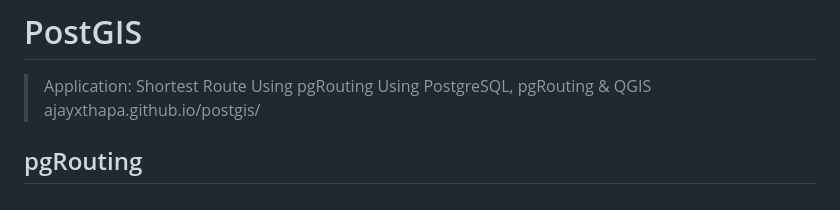
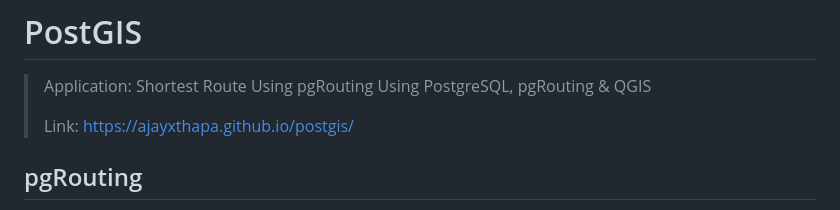
Before and after one commit to ajayxthapa/postgis, a Markdown page: docs/README.md, the part around the change. Drawn GitHub-style.

```diff
--- a/docs/README.md
+++ b/docs/README.md
@@ -1,6 +1,7 @@
 # PostGIS
 > Application: Shortest Route Using pgRouting Using PostgreSQL, pgRouting & QGIS
-> ajayxthapa.github.io/postgis/
+>
+> Link: https://ajayxthapa.github.io/postgis/
 
 ## pgRouting
 
```
